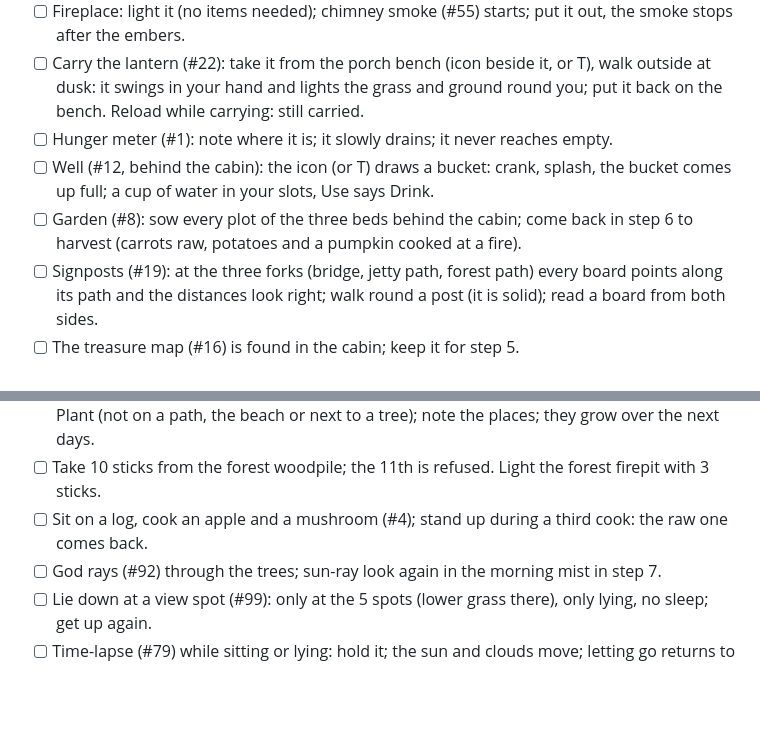
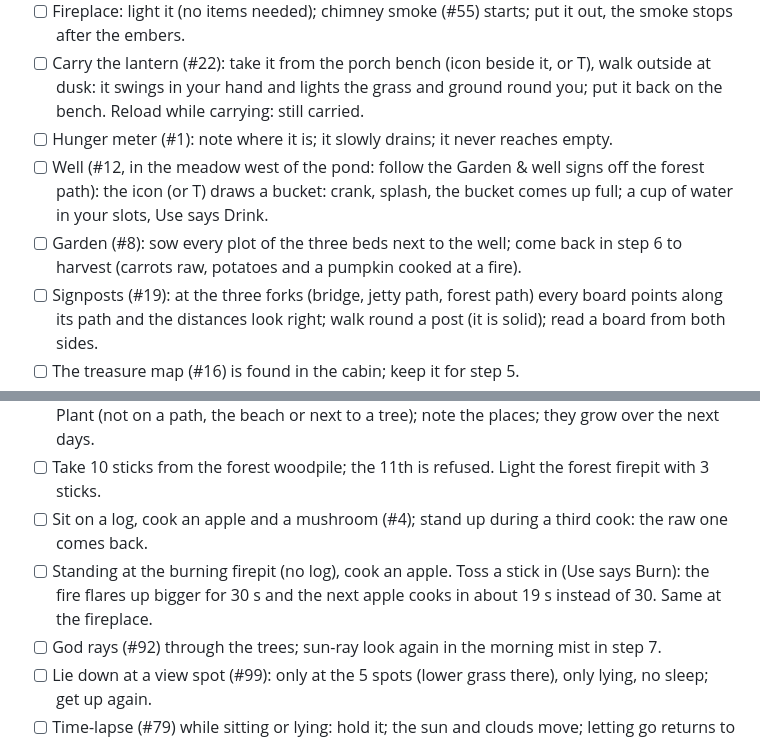
Before and after one commit to tmelcr-crypto/POND5, a Markdown page: docs/TEST_WALKTHROUGH.md, 2 parts joined by grey strips. Drawn GitHub-style; blank space fills up the shorter version.

```diff
--- a/docs/TEST_WALKTHROUGH.md
+++ b/docs/TEST_WALKTHROUGH.md
@@ -22,9 +22,9 @@ Before you start: settings panel, Reset progress (#75), confirm. Reload the page
 - [ ] Carry the lantern (#22): take it from the porch bench (icon beside it, or T), walk outside at dusk: it swings in
       your hand and lights the grass and ground round you; put it back on the bench. Reload while carrying: still carried.
 - [ ] Hunger meter (#1): note where it is; it slowly drains; it never reaches empty.
-- [ ] Well (#12, behind the cabin): the icon (or T) draws a bucket: crank, splash, the bucket comes up full; a cup of
+- [ ] Well (#12, in the meadow west of the pond: follow the Garden & well signs off the forest path): the icon (or T) draws a bucket: crank, splash, the bucket comes up full; a cup of
       water in your slots, Use says Drink.
-- [ ] Garden (#8): sow every plot of the three beds behind the cabin; come back in step 6 to harvest (carrots raw,
+- [ ] Garden (#8): sow every plot of the three beds next to the well; come back in step 6 to harvest (carrots raw,
       potatoes and a pumpkin cooked at a fire).
 - [ ] Signposts (#19): at the three forks (bridge, jetty path, forest path) every board points along its path and the
       distances look right; walk round a post (it is solid); read a board from both sides.
@@ -39,6 +39,8 @@ Before you start: settings panel, Reset progress (#75), confirm. Reload the page
       beach or next to a tree); note the places; they grow over the next days.
 - [ ] Take 10 sticks from the forest woodpile; the 11th is refused. Light the forest firepit with 3 sticks.
 - [ ] Sit on a log, cook an apple and a mushroom (#4); stand up during a third cook: the raw one comes back.
+- [ ] Standing at the burning firepit (no log), cook an apple. Toss a stick in (Use says Burn): the fire flares up
+      bigger for 30 s and the next apple cooks in about 19 s instead of 30. Same at the fireplace.
 - [ ] God rays (#92) through the trees; sun-ray look again in the morning mist in step 7.
 - [ ] Lie down at a view spot (#99): only at the 5 spots (lower grass there), only lying, no sleep; get up again.
 - [ ] Time-lapse (#79) while sitting or lying: hold it; the sun and clouds move; letting go returns to normal speed.
```
Also changed, not shown: README.md (+11 -8 lines).
